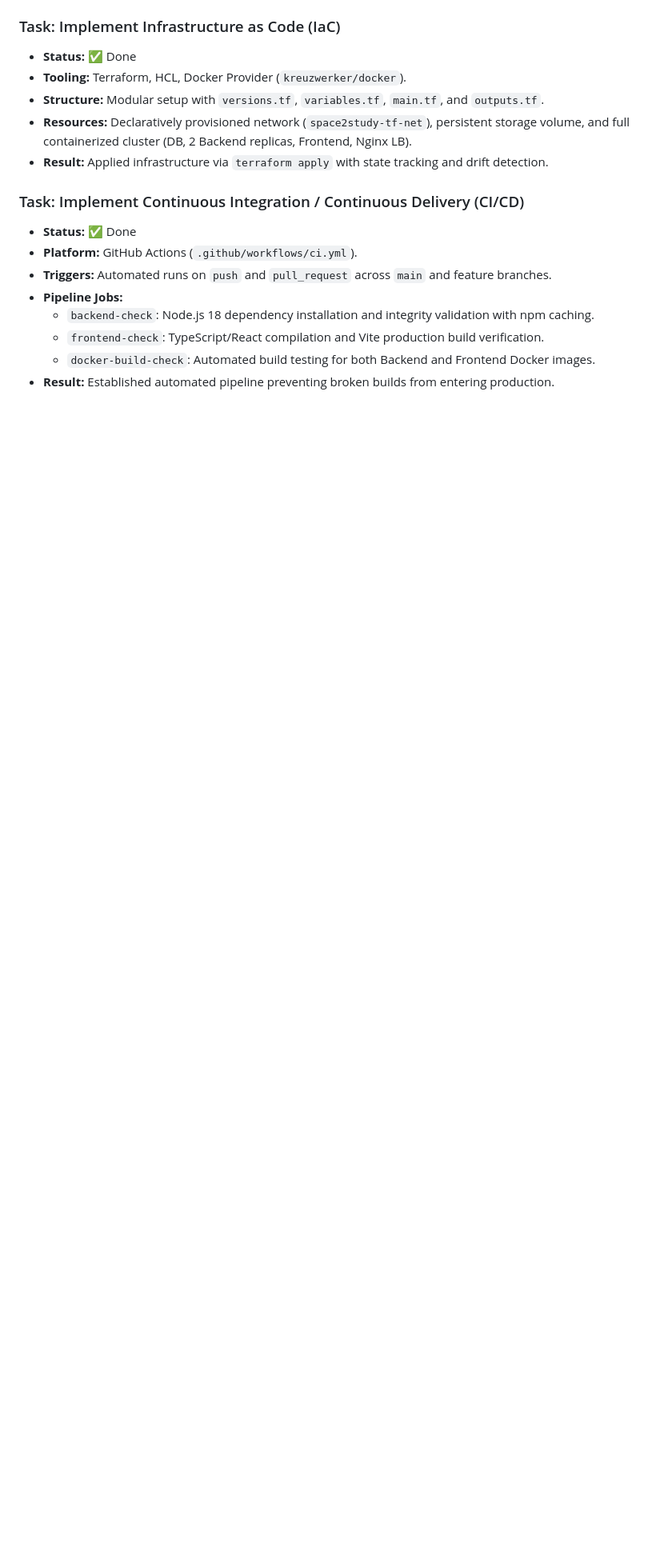
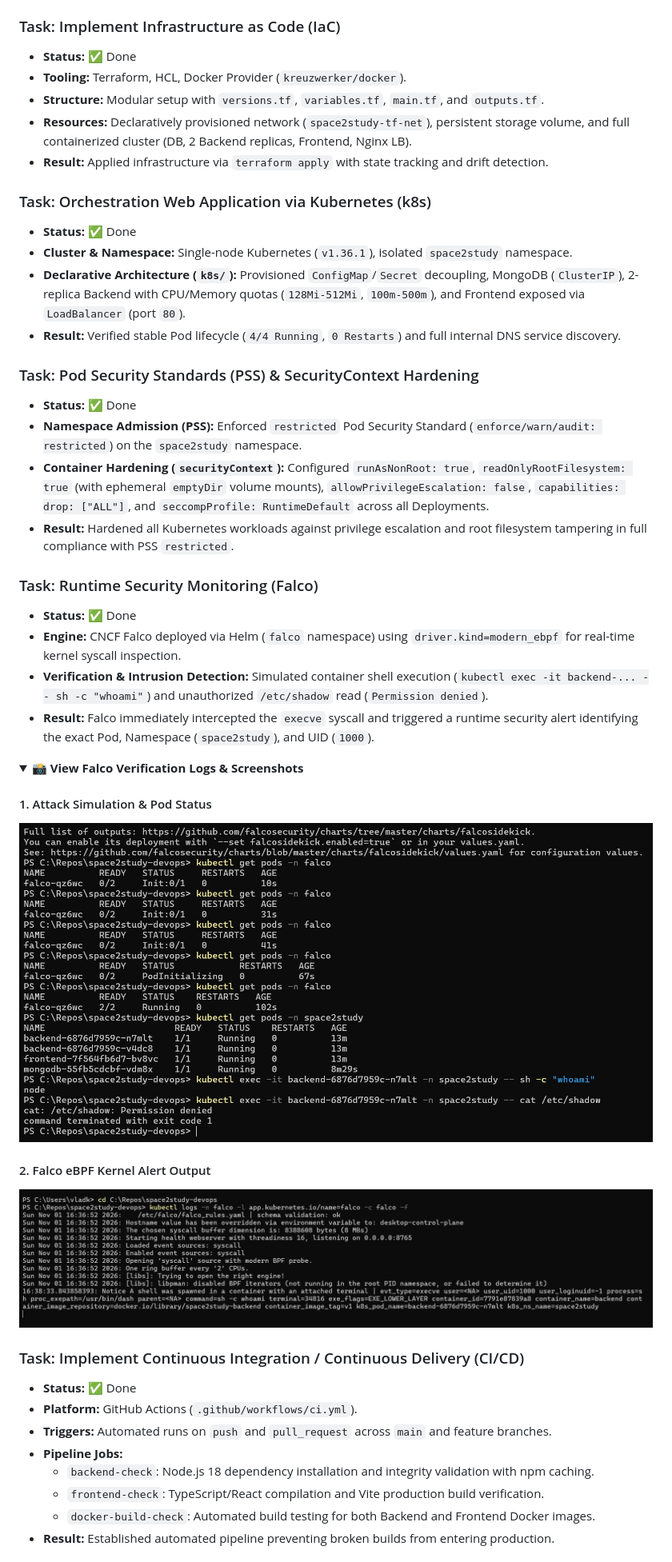
Before and after one commit to VladyslavKorniichuk/space2study-devops, a Markdown page: README.md, the part around one of its changes. Shown at 80% size. GitHub-like rendering; pictures changed too: docs/images/falco-alert.png (added), docs/images/falco-attack.png (added); folded sections open; blank space fills up the shorter version.

Commit message:
docs: add Falco runtime security report and screenshots

```diff
--- a/README.md
+++ b/README.md
@@ -44,6 +44,35 @@
 - **Structure:** Modular setup with `versions.tf`, `variables.tf`, `main.tf`, and `outputs.tf`.
 - **Resources:** Declaratively provisioned network (`space2study-tf-net`), persistent storage volume, and full containerized cluster (DB, 2 Backend replicas, Frontend, Nginx LB).
 - **Result:** Applied infrastructure via `terraform apply` with state tracking and drift detection.
+
+### Task: Orchestration Web Application via Kubernetes (k8s)
+- **Status:** ✅ Done
+- **Cluster & Namespace:** Single-node Kubernetes (`v1.36.1`), isolated `space2study` namespace.
+- **Declarative Architecture (`k8s/`):** Provisioned `ConfigMap`/`Secret` decoupling, MongoDB (`ClusterIP`), 2-replica Backend with CPU/Memory quotas (`128Mi-512Mi`, `100m-500m`), and Frontend exposed via `LoadBalancer` (port `80`).
+- **Result:** Verified stable Pod lifecycle (`4/4 Running`, `0 Restarts`) and full internal DNS service discovery.
+
+### Task: Pod Security Standards (PSS) & SecurityContext Hardening
+- **Status:** ✅ Done
+- **Namespace Admission (PSS):** Enforced `restricted` Pod Security Standard (`enforce/warn/audit: restricted`) on the `space2study` namespace.
+- **Container Hardening (`securityContext`):** Configured `runAsNonRoot: true`, `readOnlyRootFilesystem: true` (with ephemeral `emptyDir` volume mounts), `allowPrivilegeEscalation: false`, `capabilities: drop: ["ALL"]`, and `seccompProfile: RuntimeDefault` across all Deployments.
+- **Result:** Hardened all Kubernetes workloads against privilege escalation and root filesystem tampering in full compliance with PSS `restricted`.
+
+### Task: Runtime Security Monitoring (Falco)
+- **Status:** ✅ Done
+- **Engine:** CNCF Falco deployed via Helm (`falco` namespace) using `driver.kind=modern_ebpf` for real-time kernel syscall inspection.
+- **Verification & Intrusion Detection:** Simulated container shell execution (`kubectl exec -it backend-... -- sh -c "whoami"`) and unauthorized `/etc/shadow` read (`Permission denied`).
+- **Result:** Falco immediately intercepted the `execve` syscall and triggered a runtime security alert identifying the exact Pod, Namespace (`space2study`), and UID (`1000`).
+
+<details>
+<summary><b>📸 View Falco Verification Logs & Screenshots</b></summary>
+
+#### 1. Attack Simulation & Pod Status
+![Falco Attack Simulation](docs/images/falco-attack.png)
+
+#### 2. Falco eBPF Kernel Alert Output
+![Falco Alert Output](docs/images/falco-alert.png)
+
+</details>
 
 ### Task: Implement Continuous Integration / Continuous Delivery (CI/CD)
 - **Status:** ✅ Done
```
Also changed, not shown: other parts of README.md (+8 -24 lines).
